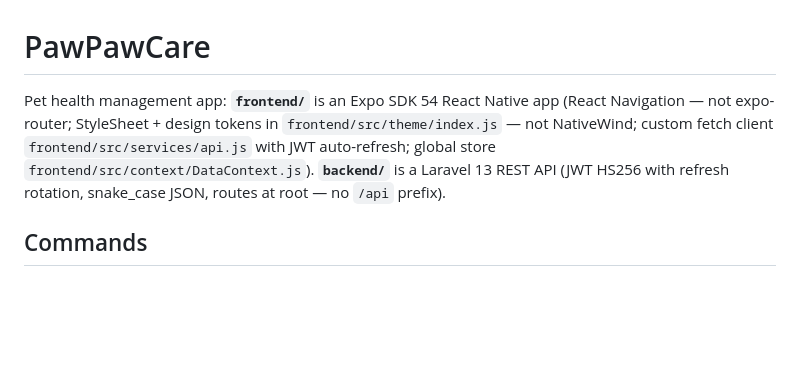
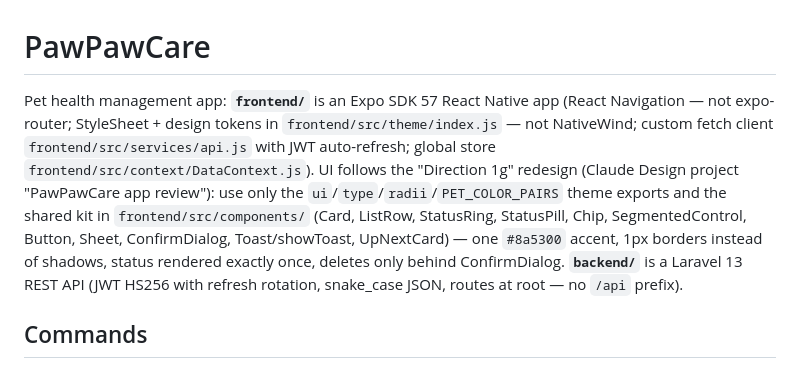
Before and after one commit to r0b0t007/pawpawcare, a Markdown page: CLAUDE.md, the part around the change. Drawn GitHub-style; blank space fills up the shorter version.

Commit message:
docs: point CLAUDE.md at the Direction 1g design system
Co-Authored-By: Claude Fable 5 <noreply@anthropic.com>

```diff
--- a/CLAUDE.md
+++ b/CLAUDE.md
@@ -1,6 +1,6 @@
 # PawPawCare
 
-Pet health management app: **`frontend/`** is an Expo SDK 54 React Native app (React Navigation — not expo-router; StyleSheet + design tokens in `frontend/src/theme/index.js` — not NativeWind; custom fetch client `frontend/src/services/api.js` with JWT auto-refresh; global store `frontend/src/context/DataContext.js`). **`backend/`** is a Laravel 13 REST API (JWT HS256 with refresh rotation, snake_case JSON, routes at root — no `/api` prefix).
+Pet health management app: **`frontend/`** is an Expo SDK 57 React Native app (React Navigation — not expo-router; StyleSheet + design tokens in `frontend/src/theme/index.js` — not NativeWind; custom fetch client `frontend/src/services/api.js` with JWT auto-refresh; global store `frontend/src/context/DataContext.js`). UI follows the "Direction 1g" redesign (Claude Design project "PawPawCare app review"): use only the `ui`/`type`/`radii`/`PET_COLOR_PAIRS` theme exports and the shared kit in `frontend/src/components/` (Card, ListRow, StatusRing, StatusPill, Chip, SegmentedControl, Button, Sheet, ConfirmDialog, Toast/showToast, UpNextCard) — one `#8a5300` accent, 1px borders instead of shadows, status rendered exactly once, deletes only behind ConfirmDialog. **`backend/`** is a Laravel 13 REST API (JWT HS256 with refresh rotation, snake_case JSON, routes at root — no `/api` prefix).
 
 ## Commands
 
```
